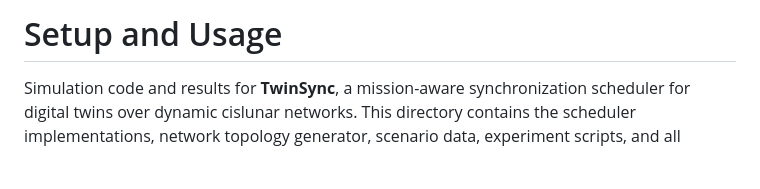
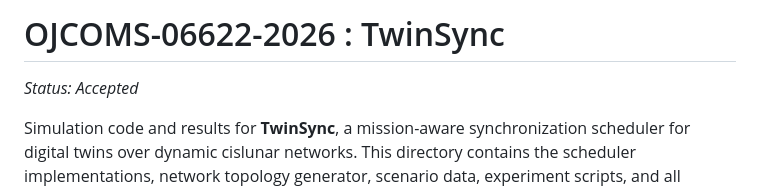
Before and after one commit to FaheemQuazi/TwinSync-OJCOMS2026, a Markdown page: README.md, the part around the change. GitHub-like rendering; blank space fills up the shorter version.

Commit message:
Update readme with OJCOMS paper ID

```diff
--- a/README.md
+++ b/README.md
@@ -1,4 +1,6 @@
-# Setup and Usage
+# OJCOMS-06622-2026 : TwinSync
+
+_Status: Accepted_
 
 Simulation code and results for **TwinSync**, a mission-aware synchronization scheduler for
 digital twins over dynamic cislunar networks. This directory contains the scheduler
```
